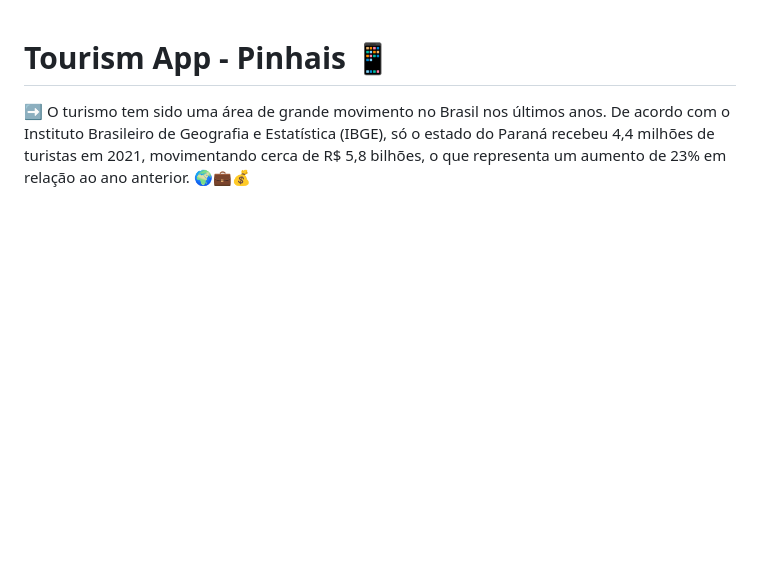
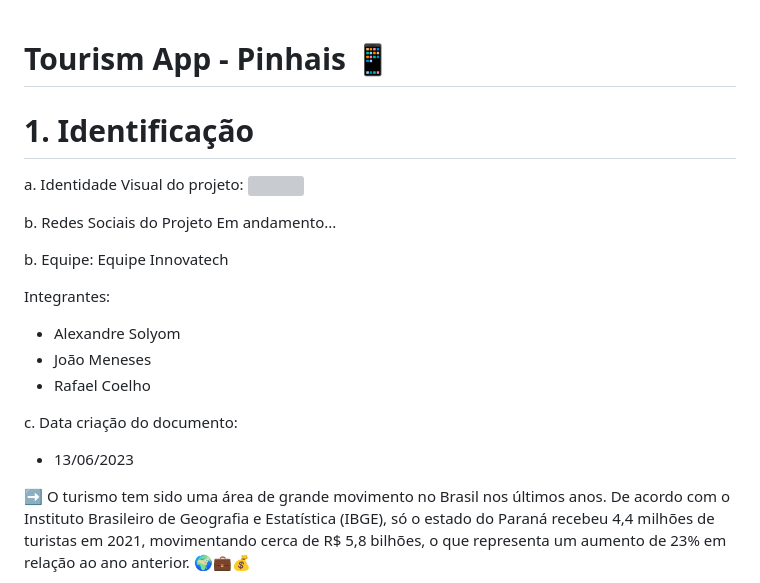
Before and after one commit to lauriana/AppTourism, a Markdown page: README.md, the part around the change. Drawn GitHub-style; blank space fills up the shorter version; grey boxes are pictures that could not be loaded.

```diff
--- a/README.md
+++ b/README.md
@@ -1,4 +1,23 @@
 # Tourism App - Pinhais 📱
+
+# 1. Identificação
+
+a. Identidade Visual do projeto:
+<img src="https://cdn.discordapp.com/attachments/1054974776256495656/1118503401974681650/Logo_Prefeitura_1.jpg">
+
+b. Redes Sociais do Projeto
+Em andamento...
+
+b. Equipe:
+Equipe Innovatech
+
+Integrantes:
+- Alexandre Solyom
+- João Meneses
+- Rafael Coelho
+
+c. Data criação do documento:
+- 13/06/2023
 
 ➡️ O turismo tem sido uma área de grande movimento no Brasil nos últimos anos. De acordo com o Instituto Brasileiro de Geografia e Estatística (IBGE), só o estado do Paraná recebeu 4,4 milhões de turistas em 2021, movimentando cerca de R$ 5,8 bilhões, o que representa um aumento de 23% em relação ao ano anterior. 🌍💼💰
 
```
